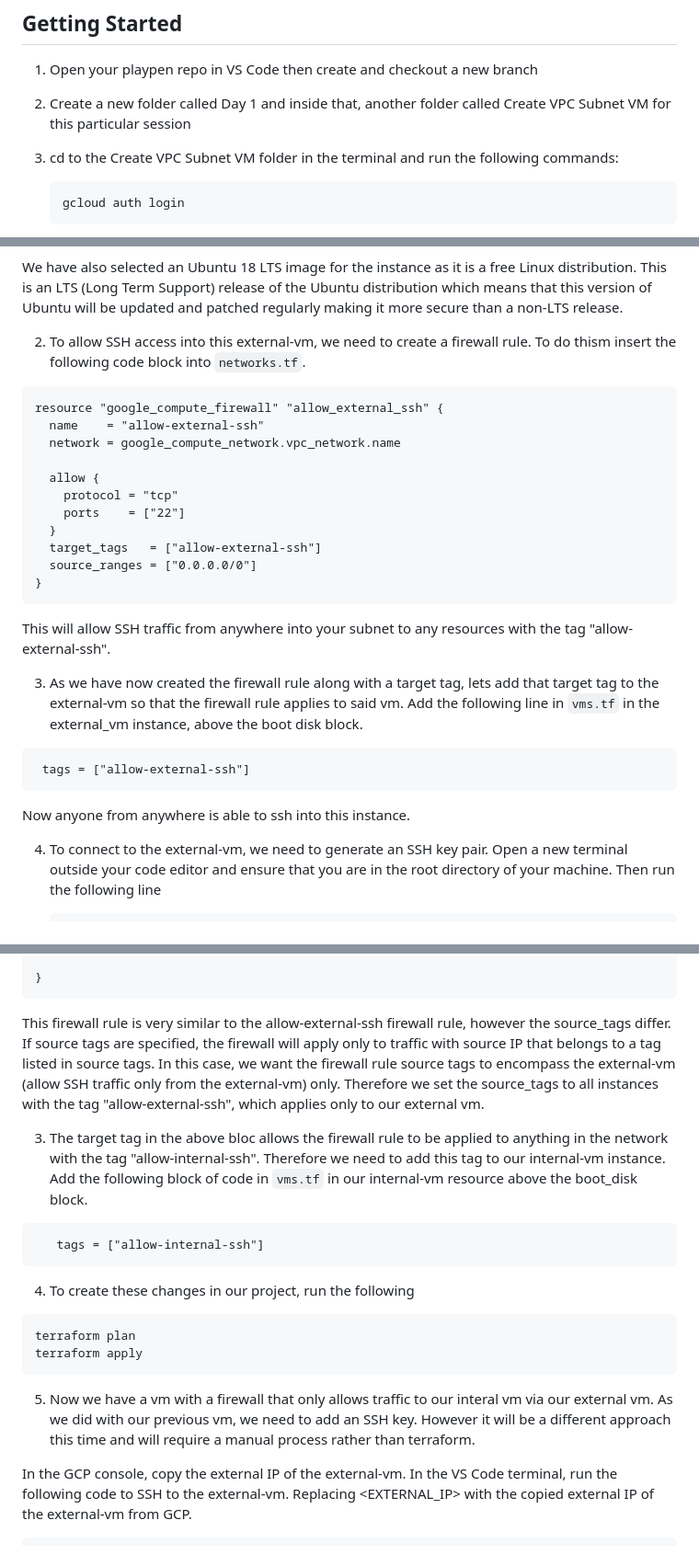
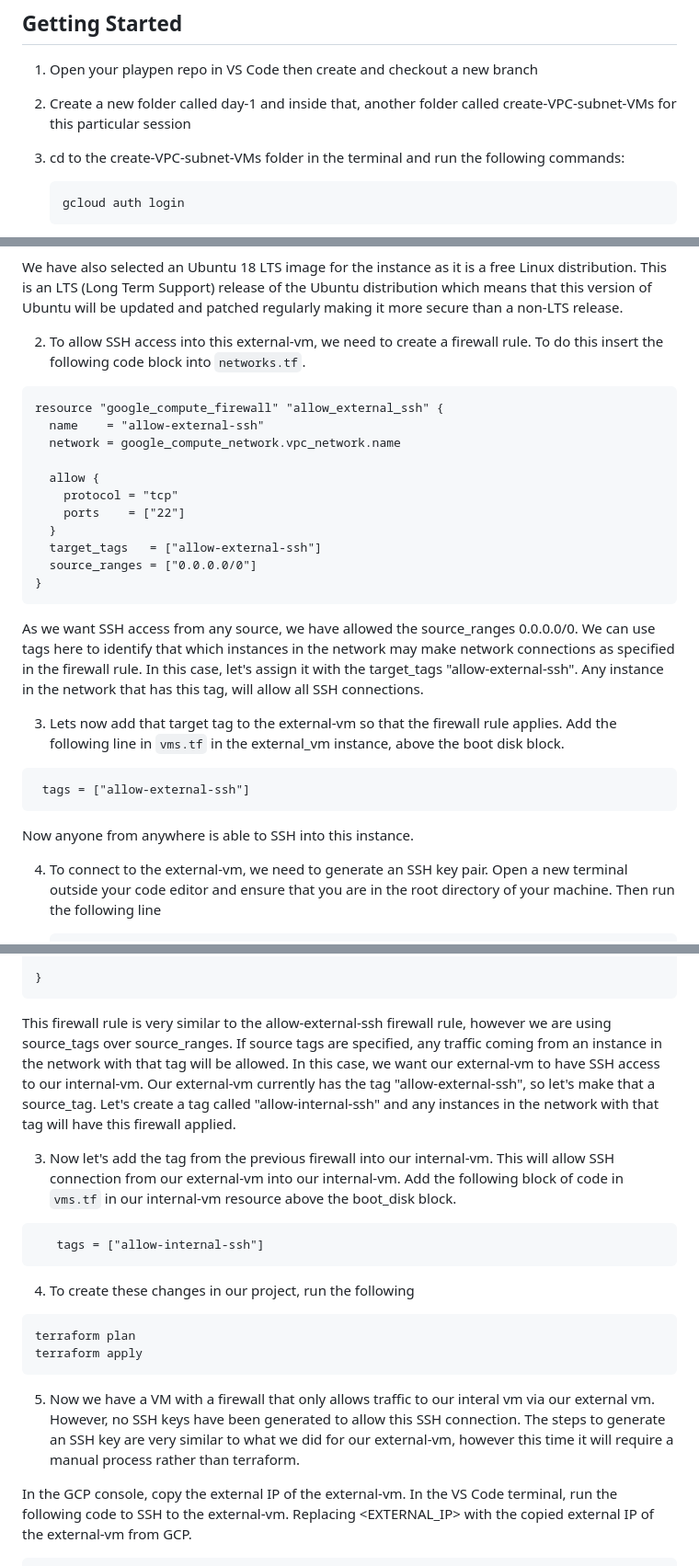
Before and after one commit to niallbee/capstone, a Markdown page: day-1/create-VPC-subnet-VMs/README.md, 3 parts joined by grey strips. Shown: that part at 92% size. GitHub-like rendering.

````diff
--- a/day-1/create-VPC-subnet-VMs/README.md
+++ b/day-1/create-VPC-subnet-VMs/README.md
@@ -12,9 +12,9 @@ This folder also provides the Terraform code for this architecture session.
 ## Getting Started
 1. Open your playpen repo in VS Code then create and checkout a new branch
 
-2. Create a new folder called Day 1 and inside that, another folder called Create VPC Subnet VM for this particular session
+2. Create a new folder called day-1 and inside that, another folder called create-VPC-subnet-VMs for this particular session
 
-3. cd to the Create VPC Subnet VM folder in the terminal and run the following commands:
+3. cd to the create-VPC-subnet-VMs folder in the terminal and run the following commands:
 
    ```
    gcloud auth login
@@ -155,7 +153,7 @@ Here we are creating an e2-micro machine type which is the smallest and cheapest
 We have also selected an Ubuntu 18 LTS image for the instance as it is a free Linux distribution. This is an LTS (Long Term Support) release of the Ubuntu distribution which means that this version of Ubuntu will be updated and patched regularly making it more secure than a non-LTS release.
 
 
-2. To allow SSH access into this external-vm, we need to create a firewall rule. To do thism insert the following code block into `networks.tf`.
+2. To allow SSH access into this external-vm, we need to create a firewall rule. To do this insert the following code block into `networks.tf`.
 ```
 resource "google_compute_firewall" "allow_external_ssh" {
   name    = "allow-external-ssh"
@@ -169,13 +167,13 @@ resource "google_compute_firewall" "allow_external_ssh" {
   source_ranges = ["0.0.0.0/0"]
 }
 ```
-This will allow SSH traffic from anywhere into your subnet to any resources with the tag "allow-external-ssh".
+As we want SSH access from any source, we have allowed the source_ranges 0.0.0.0/0. We can use tags here to identify that which instances in the network may make network connections as specified in the firewall rule. In this case, let's assign it with the target_tags "allow-external-ssh". Any instance in the network that has this tag, will allow all SSH connections.
 
-3. As we have now created the firewall rule along with a target tag, lets add that target tag to the external-vm so that the firewall rule applies to said vm. Add the following line in `vms.tf` in the external_vm instance, above the boot disk block.
+3. Lets now add that target tag to the external-vm so that the firewall rule applies. Add the following line in `vms.tf` in the external_vm instance, above the boot disk block.
 ```
  tags = ["allow-external-ssh"]
 ```
-Now anyone from anywhere is able to ssh into this instance.
+Now anyone from anywhere is able to SSH into this instance.
 
 
 4. To connect to the external-vm, we need to generate an SSH key pair. Open a new terminal outside your code editor and ensure that you are in the root directory of your machine.  Then run the following line
@@ -268,9 +266,9 @@ resource "google_compute_firewall" "allow_internal_ssh" {
 
 }
 ```
-This firewall rule is very similar to the allow-external-ssh firewall rule, however the source_tags differ. If source tags are specified, the firewall will apply only to traffic with source IP that belongs to a tag listed in source tags. In this case, we want the firewall rule source tags to encompass the external-vm (allow SSH traffic only from the external-vm) only. Therefore we set the source_tags to all instances with the tag "allow-external-ssh", which applies only to our external vm.
+This firewall rule is very similar to the allow-external-ssh firewall rule, however we are using source_tags over source_ranges. If source tags are specified, any traffic coming from an instance in the network with that tag will be allowed. In this case, we want our external-vm to have SSH access to our internal-vm. Our external-vm currently has the tag "allow-external-ssh", so let's make that a source_tag. Let's create a tag called "allow-internal-ssh" and any instances in the network with that tag will have this firewall applied.
 
-3. The target tag in the above bloc allows the firewall rule to be applied to anything in the network with the tag "allow-internal-ssh". Therefore we need to add this tag to our internal-vm instance. Add the following block of code in `vms.tf` in our internal-vm resource above the boot_disk block.
+3. Now let's add the tag from the previous firewall into our internal-vm. This will allow SSH connection from our external-vm into our internal-vm. Add the following block of code in `vms.tf` in our internal-vm resource above the boot_disk block.
 ```
    tags = ["allow-internal-ssh"]
 ```
@@ -281,7 +279,7 @@ terraform plan
 terraform apply
 ```
 
-5. Now we have a vm with a firewall that only allows traffic to our interal vm via our external vm. As we did with our previous vm, we need to add an SSH key. However it will be a different approach this time and will require a manual process rather than terraform.
+5. Now we have a VM with a firewall that only allows traffic to our interal vm via our external vm. However, no SSH keys have been generated to allow this SSH connection. The steps to generate an SSH key are very similar to what we did for our external-vm, however this time it will require a manual process rather than terraform.
 
 In the GCP console, copy the external IP of the external-vm. In the VS Code terminal, run the following code to SSH to the external-vm. Replacing <EXTERNAL_IP> with the copied external IP of the external-vm from GCP.
 ```
````
Also changed, not shown: other parts of day-1/create-VPC-subnet-VMs/README.md (+4 -6 lines).
